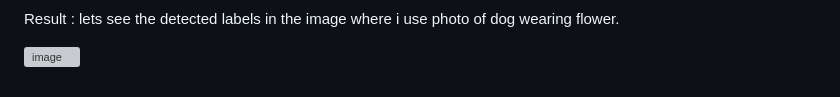
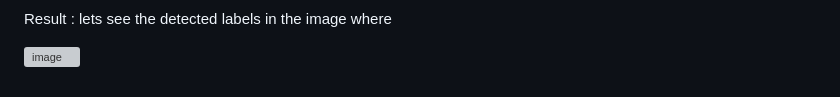
Before and after one commit to binayapuri/image_recognization_app, a Markdown page: README.md, the part around one of its changes. GitHub-like rendering; grey boxes are pictures that could not be loaded.

```diff
--- a/README.md
+++ b/README.md
@@ -30,4 +31,4 @@ Choose a file and upload
 
 Result :
-lets see the detected labels in the image where i use photo of dog wearing flower.
+lets see the detected labels in the image where
 
```
Also changed, not shown: other parts of README.md (+3 -2 lines).
